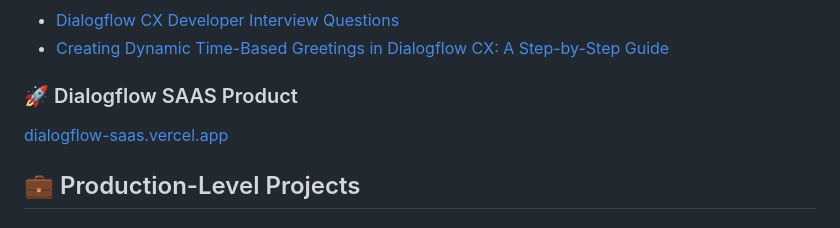
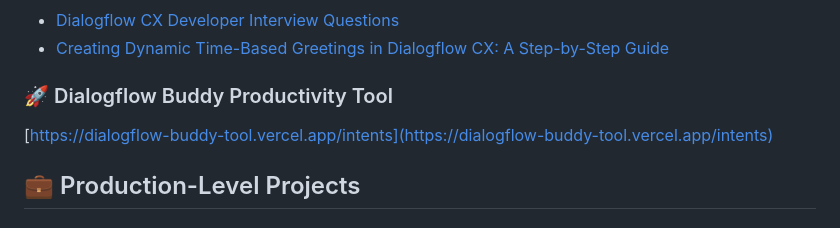
Before and after one commit to Yash-Kavaiya/Google-CCAI-Developer-Roadmap, a Markdown page: README.md, the part around the change. GitHub-like rendering.

```diff
--- a/README.md
+++ b/README.md
@@ -335,8 +335,8 @@ Begin your learning journey by selecting a course from the catalog above. Each c
 - [Dialogflow CX Developer Interview Questions](https://medium.com/@yash.kavaiya3/dialogflow-cx-developer-interview-questions-654bb1ff932c)
 - [Creating Dynamic Time-Based Greetings in Dialogflow CX: A Step-by-Step Guide](https://medium.com/@yash.kavaiya3/creating-dynamic-time-based-greetings-in-dialogflow-cx-a-step-by-step-guide-9d338ae6ad19)
 
-### 🚀 Dialogflow SAAS Product
-[dialogflow-saas.vercel.app](https://dialogflow-saas.vercel.app)
+### 🚀 Dialogflow Buddy Productivity Tool
+[https://dialogflow-buddy-tool.vercel.app/intents](https://dialogflow-buddy-tool.vercel.app/intents)
 
 ## 💼 Production-Level Projects
 
```
